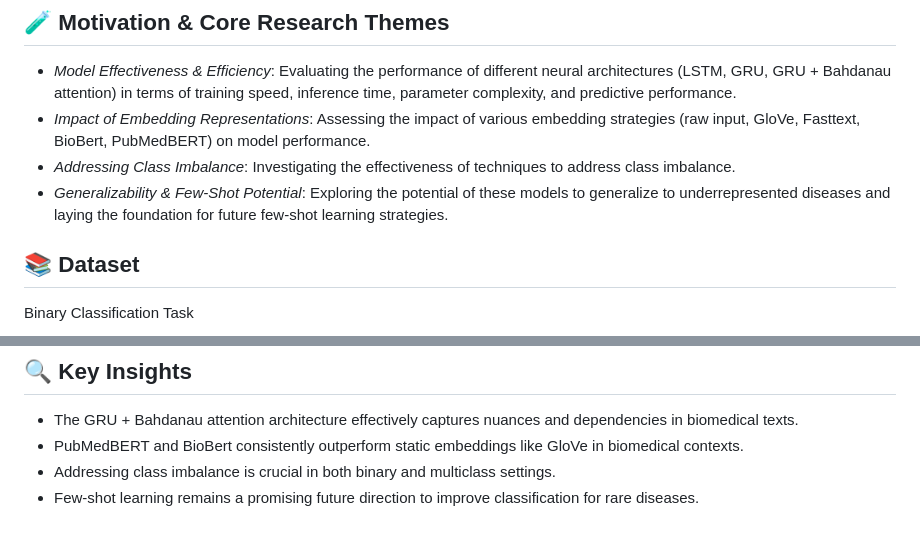
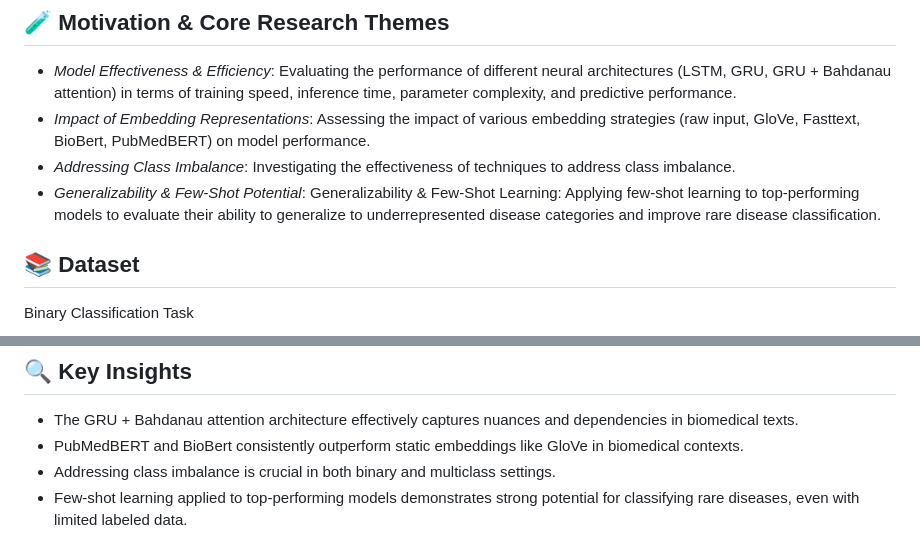
Before and after one commit to etoMvom/masterThesis, a Markdown page: README.md, 2 parts joined by grey strips. Rendered like a GitHub page.

```diff
--- a/README.md
+++ b/README.md
@@ -12,7 +12,7 @@ This project explores the application of deep learning techniques for classifyin
 - _Model Effectiveness & Efficiency_: Evaluating the performance of different neural architectures (LSTM, GRU, GRU + Bahdanau attention) in terms of training speed, inference time, parameter complexity, and predictive performance.
 - _Impact of Embedding Representations_: Assessing the impact of various embedding strategies (raw input, GloVe, Fasttext, BioBert, PubMedBERT) on model performance.
 - _Addressing Class Imbalance_: Investigating the effectiveness of techniques to address class imbalance.
-- _Generalizability & Few-Shot Potential_: Exploring the potential of these models to generalize to underrepresented diseases and laying the foundation for future few-shot learning strategies.
+- _Generalizability & Few-Shot Potential_: Generalizability & Few-Shot Learning: Applying few-shot learning to top-performing models to evaluate their ability to generalize to underrepresented disease categories and improve rare disease classification.
 
 ## 📚 **Dataset**
 
@@ -73,4 +73,4 @@ All experiments were tracked using _Weights & Biases_, including live training c
 - The GRU + Bahdanau attention architecture effectively captures nuances and dependencies in biomedical texts.
 - PubMedBERT and BioBert consistently outperform static embeddings like GloVe in biomedical contexts.
 - Addressing class imbalance is crucial in both binary and multiclass settings.
-- Few-shot learning remains a promising future direction to improve classification for rare diseases.
+- Few-shot learning applied to top-performing models demonstrates strong potential for classifying rare diseases, even with limited labeled data.
```
